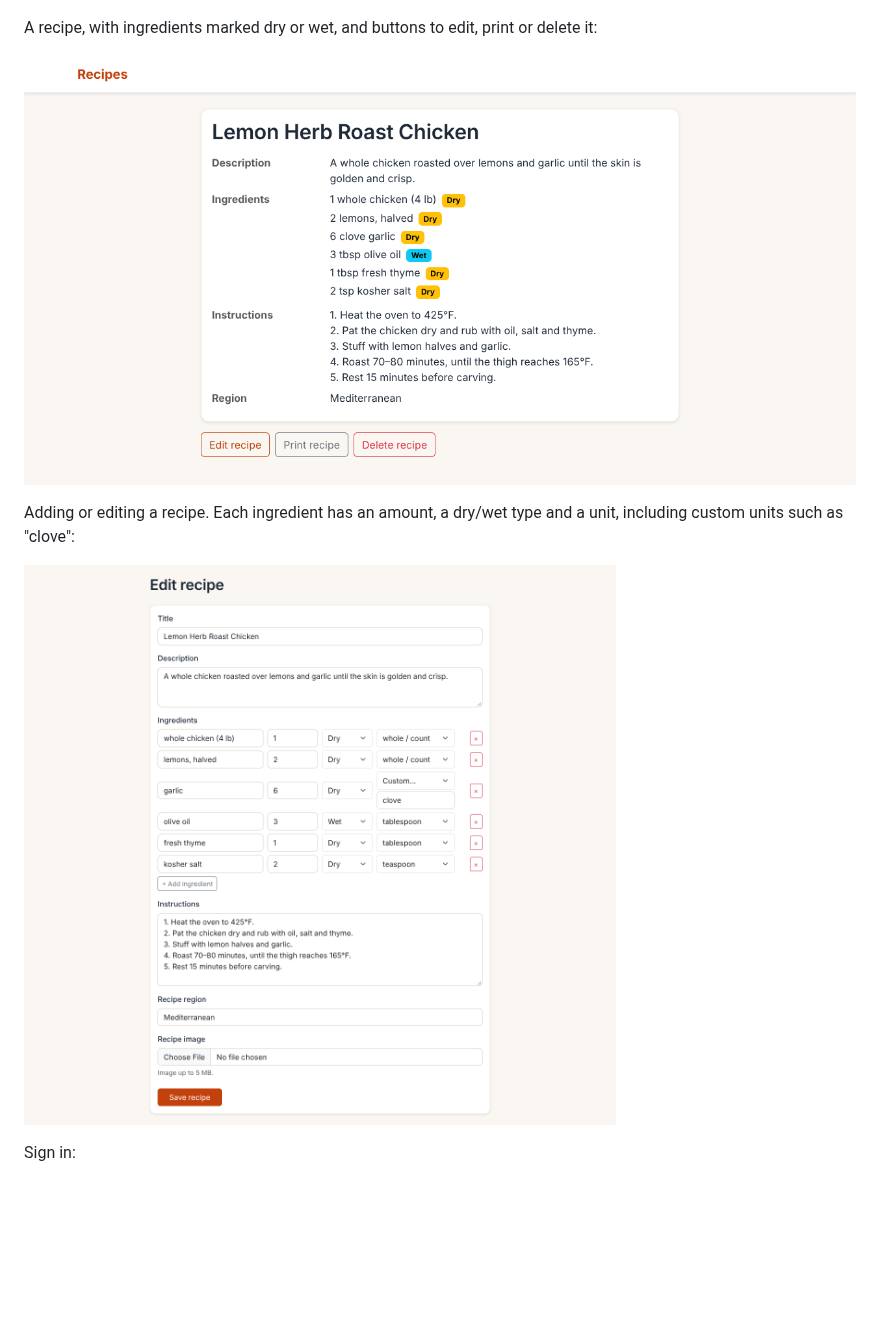
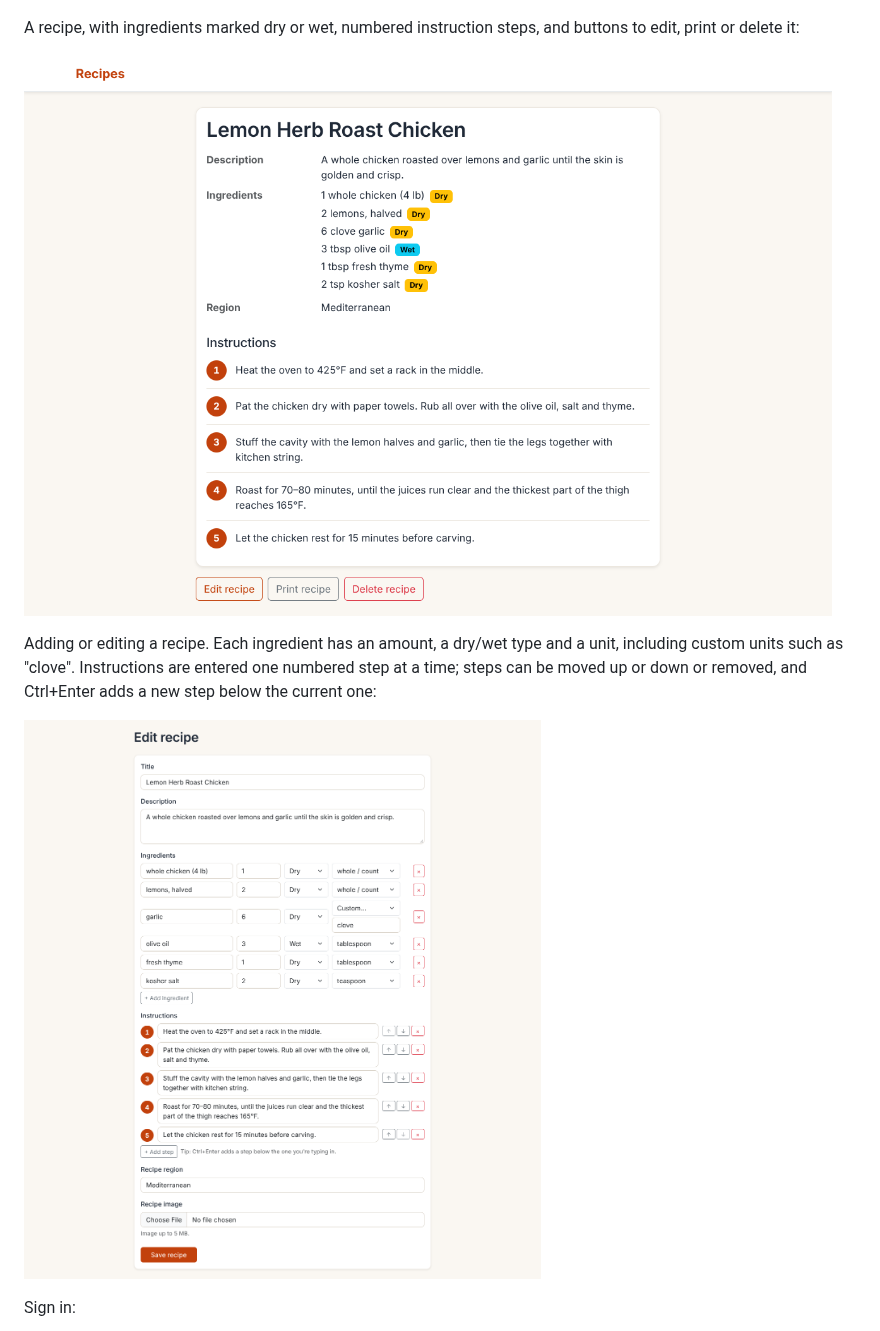
Before and after one commit to harmonyideas/recipe-demo, a Markdown page: README.md, the part around the change. Rendered like a GitHub page; pictures changed too: docs/screenshots/recipe-detail.png, docs/screenshots/recipe-edit.png; blank space fills up the shorter version.

```diff
--- a/README.md
+++ b/README.md
@@ -15,11 +15,11 @@ All recipes, as cards you click to open:
 
 ![All recipes](docs/screenshots/recipes.png)
 
-A recipe, with ingredients marked dry or wet, and buttons to edit, print or delete it:
+A recipe, with ingredients marked dry or wet, numbered instruction steps, and buttons to edit, print or delete it:
 
 ![Recipe detail](docs/screenshots/recipe-detail.png)
 
-Adding or editing a recipe. Each ingredient has an amount, a dry/wet type and a unit, including custom units such as "clove":
+Adding or editing a recipe. Each ingredient has an amount, a dry/wet type and a unit, including custom units such as "clove". Instructions are entered one numbered step at a time; steps can be moved up or down or removed, and Ctrl+Enter adds a new step below the current one:
 
 ![Edit recipe](docs/screenshots/recipe-edit.png)
 
```
Also changed, not shown: 8 other files.
